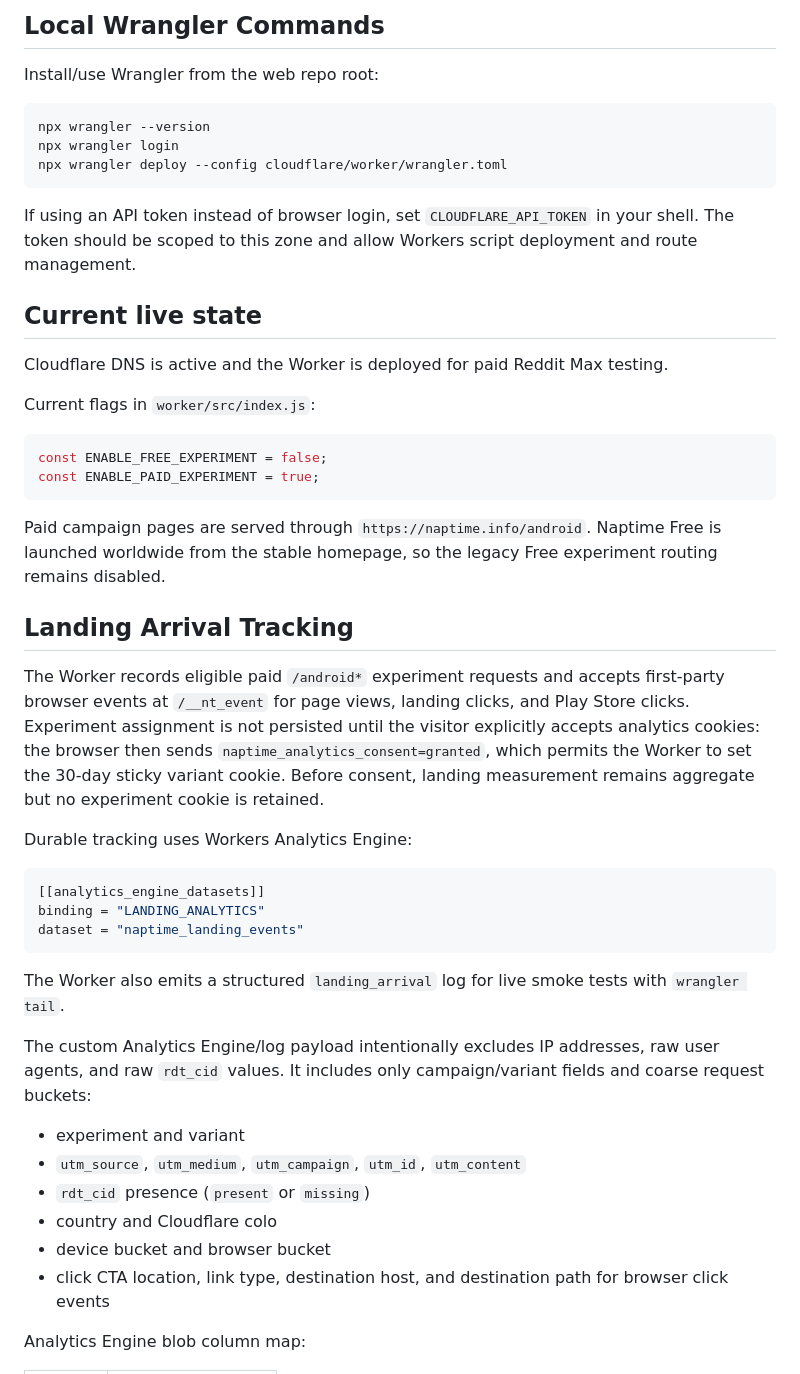
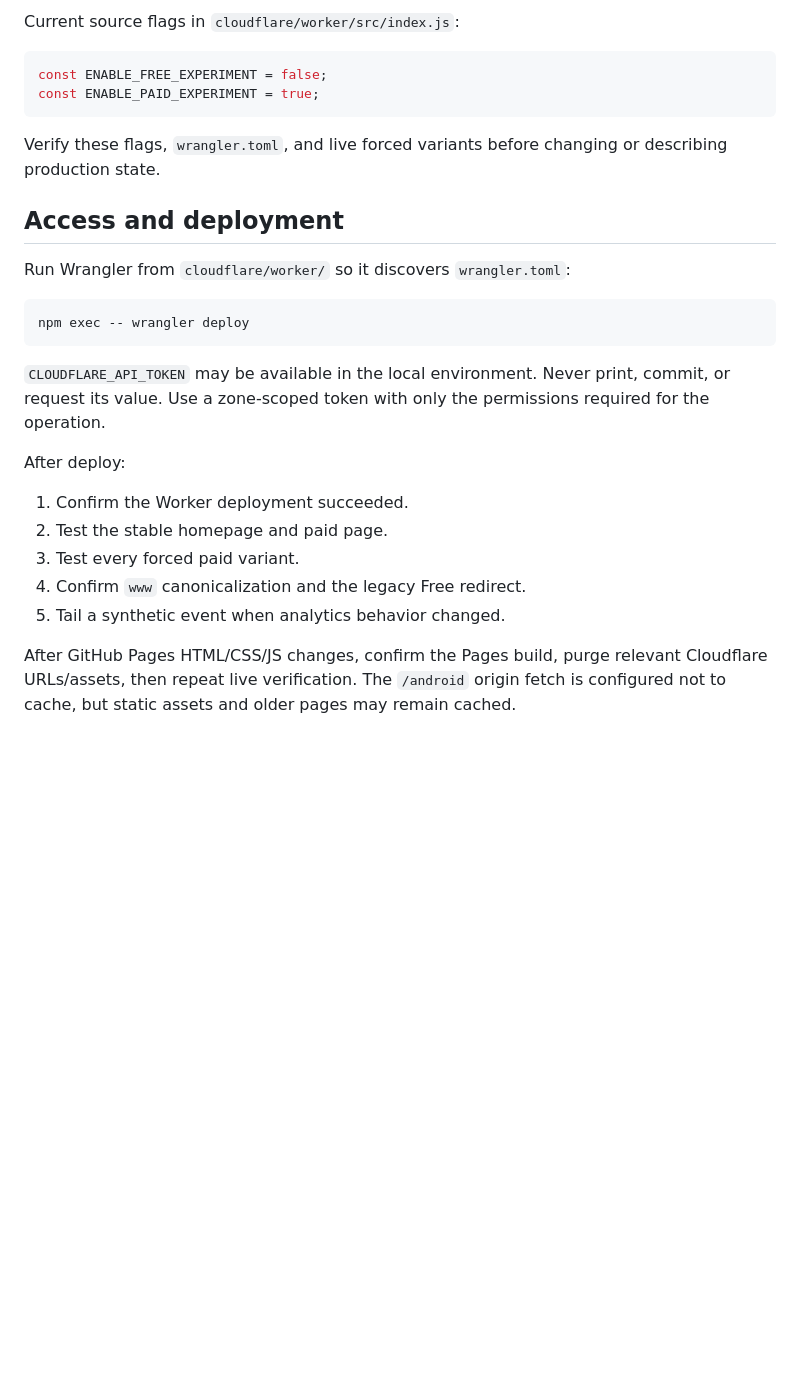
Before and after one commit to Wing0/naptime-web, a Markdown page: cloudflare/README.md, the part around one of its changes. Rendered like a GitHub page; blank space fills up the shorter version.

````diff
--- a/cloudflare/README.md
+++ b/cloudflare/README.md
@@ -51,52 +17,30 @@ Recommended paid campaign URL: `https://naptime.info/android`. The public Free p
 
-## Local Wrangler Commands
-
-Install/use Wrangler from the web repo root:
-
-```powershell
-npx wrangler --version
-npx wrangler login
-npx wrangler deploy --config cloudflare/worker/wrangler.toml
-```
-
-If using an API token instead of browser login, set `CLOUDFLARE_API_TOKEN` in your shell. The token should be scoped to this zone and allow Workers script deployment and route management.
-
-
-## Current live state
-
-Cloudflare DNS is active and the Worker is deployed for paid Reddit Max testing.
-
-Current flags in `worker/src/index.js`:
+Current source flags in `cloudflare/worker/src/index.js`:
 
 ```js
 const ENABLE_FREE_EXPERIMENT = false;
 const ENABLE_PAID_EXPERIMENT = true;
 ```
 
-Paid campaign pages are served through `https://naptime.info/android`. Naptime Free is launched worldwide from the stable homepage, so the legacy Free experiment routing remains disabled.
+Verify these flags, `wrangler.toml`, and live forced variants before changing or describing production state.
 
-## Landing Arrival Tracking
+## Access and deployment
 
-The Worker records eligible paid `/android*` experiment requests and accepts first-party browser events at `/__nt_event` for page views, landing clicks, and Play Store clicks. Experiment assignment is not persisted until the visitor explicitly accepts analytics cookies: the browser then sends `naptime_analytics_consent=granted`, which permits the Worker to set the 30-day sticky variant cookie. Before consent, landing measurement remains aggregate but no experiment cookie is retained.
+Run Wrangler from `cloudflare/worker/` so it discovers `wrangler.toml`:
 
-Durable tracking uses Workers Analytics Engine:
-
-```toml
-[[analytics_engine_datasets]]
-binding = "LANDING_ANALYTICS"
-dataset = "naptime_landing_events"
+```powershell
+npm exec -- wrangler deploy
 ```
 
-The Worker also emits a structured `landing_arrival` log for live smoke tests with `wrangler tail`.
+`CLOUDFLARE_API_TOKEN` may be available in the local environment. Never print, commit, or request its value. Use a zone-scoped token with only the permissions required for the operation.
 
-The custom Analytics Engine/log payload intentionally excludes IP addresses, raw user agents, and raw `rdt_cid` values. It includes only campaign/variant fields and coarse request buckets:
+After deploy:
 
-- experiment and variant
-- `utm_source`, `utm_medium`, `utm_campaign`, `utm_id`, `utm_content`
-- `rdt_cid` presence (`present` or `missing`)
-- country and Cloudflare colo
-- device bucket and browser bucket
-- click CTA location, link type, destination host, and destination path for browser click events
+1. Confirm the Worker deployment succeeded.
+2. Test the stable homepage and paid page.
+3. Test every forced paid variant.
+4. Confirm `www` canonicalization and the legacy Free redirect.
+5. Tail a synthetic event when analytics behavior changed.
 
-Analytics Engine blob column map:
+After GitHub Pages HTML/CSS/JS changes, confirm the Pages build, purge relevant Cloudflare URLs/assets, then repeat live verification. The `/android` origin fetch is configured not to cache, but static assets and older pages may remain cached.
 
````
Also changed, not shown: other parts of cloudflare/README.md (+51 -96 lines).
